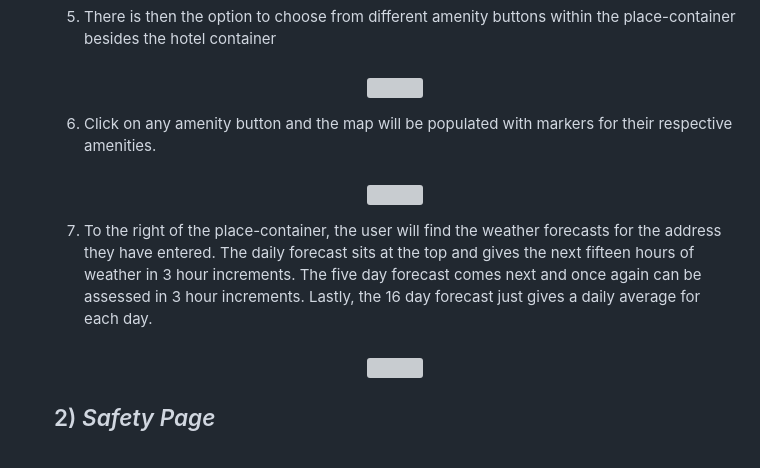
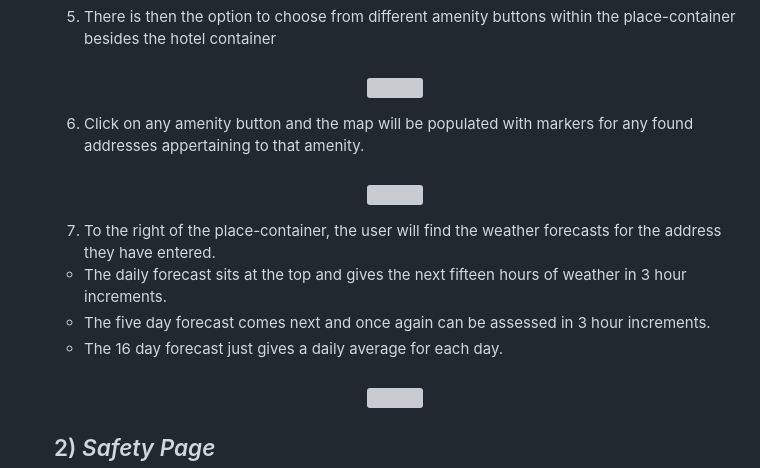
Before and after one commit to yinyangsammy/snapshot-location-assessment, a Markdown page: README.md, the part around the change printed below. Rendered like a GitHub page; grey boxes are pictures that could not be loaded.

```diff
--- a/README.md
+++ b/README.md
@@ -245,11 +245,14 @@ Get started right here: [Snapshot Location](https://snapshot-location.pages.dev/
 
     <h3 align="center"><img src="assets/readme/amenity-buttons-table.png"></h3>
 
-    6) Click on any amenity button and the map will be populated with markers for their respective amenities.
+    6) Click on any amenity button and the map will be populated with markers for any found addresses appertaining to that amenity.
 
     <h3 align="center"><img src="assets/readme/map-amenities.png"></h3>
 
-    7) To the right of the place-container, the user will find the weather forecasts for the address they have entered. The daily forecast sits at the top and gives the next fifteen hours of weather in 3 hour increments. The five day forecast comes next and once again can be assessed in 3 hour increments. Lastly, the 16 day forecast just gives a daily average for each day.
+    7) To the right of the place-container, the user will find the weather forecasts for the address they have entered.
+    -   The daily forecast sits at the top and gives the next fifteen hours of weather in 3 hour increments.
+    -   The five day forecast comes next and once again can be assessed in 3 hour increments.
+    -   The 16 day forecast just gives a daily average for each day.
 
     <h3 align="center"><img src="assets/readme/weather-forecasts.png"></h3>
 
```
Also changed, not shown: other parts of README.md (+9 -9 lines), assets/readme/map-emoji.jpg (added), 1 other file.
